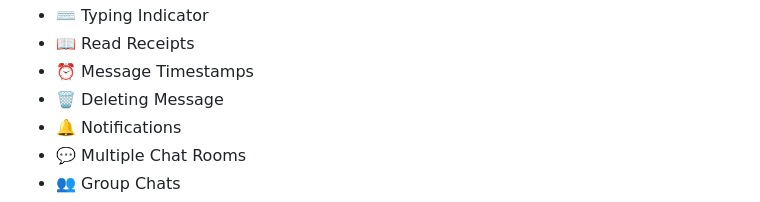
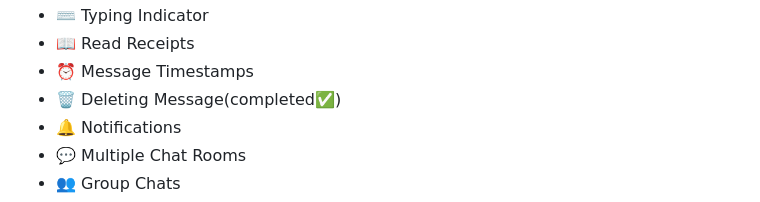
Before and after one commit to just-prem22/global-chat-project, a Markdown page: README.md, the part around the change. GitHub-like rendering.

Commit message:
Update message deletion status in README

```diff
--- a/README.md
+++ b/README.md
@@ -558,7 +558,7 @@ Planned enhancements include:
 - ⌨️ Typing Indicator
 - 📖 Read Receipts
 - ⏰ Message Timestamps
-- 🗑️ Deleting Message
+- 🗑️ Deleting Message(completed✅)
 - 🔔 Notifications
 - 💬 Multiple Chat Rooms
 - 👥 Group Chats
```
